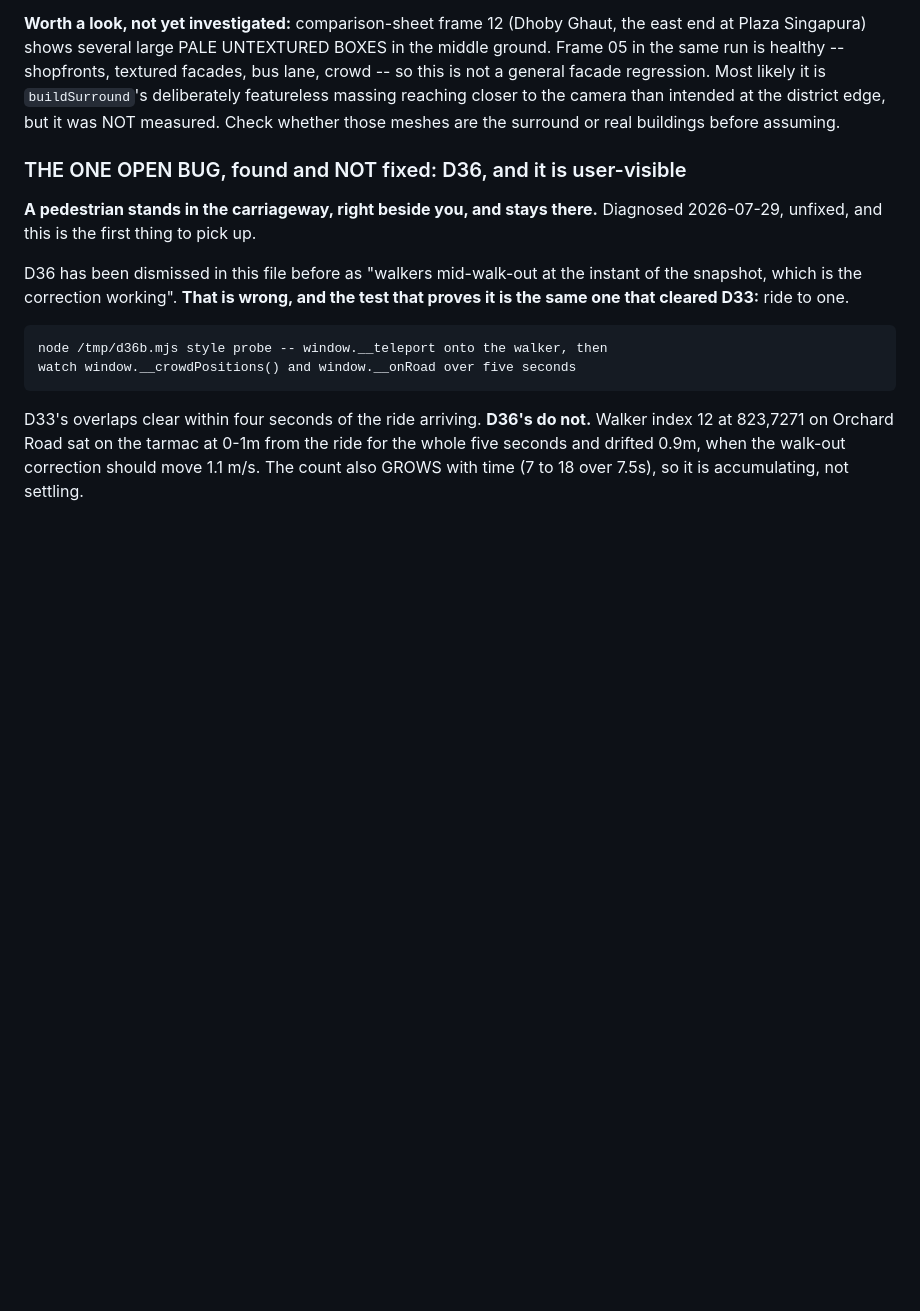
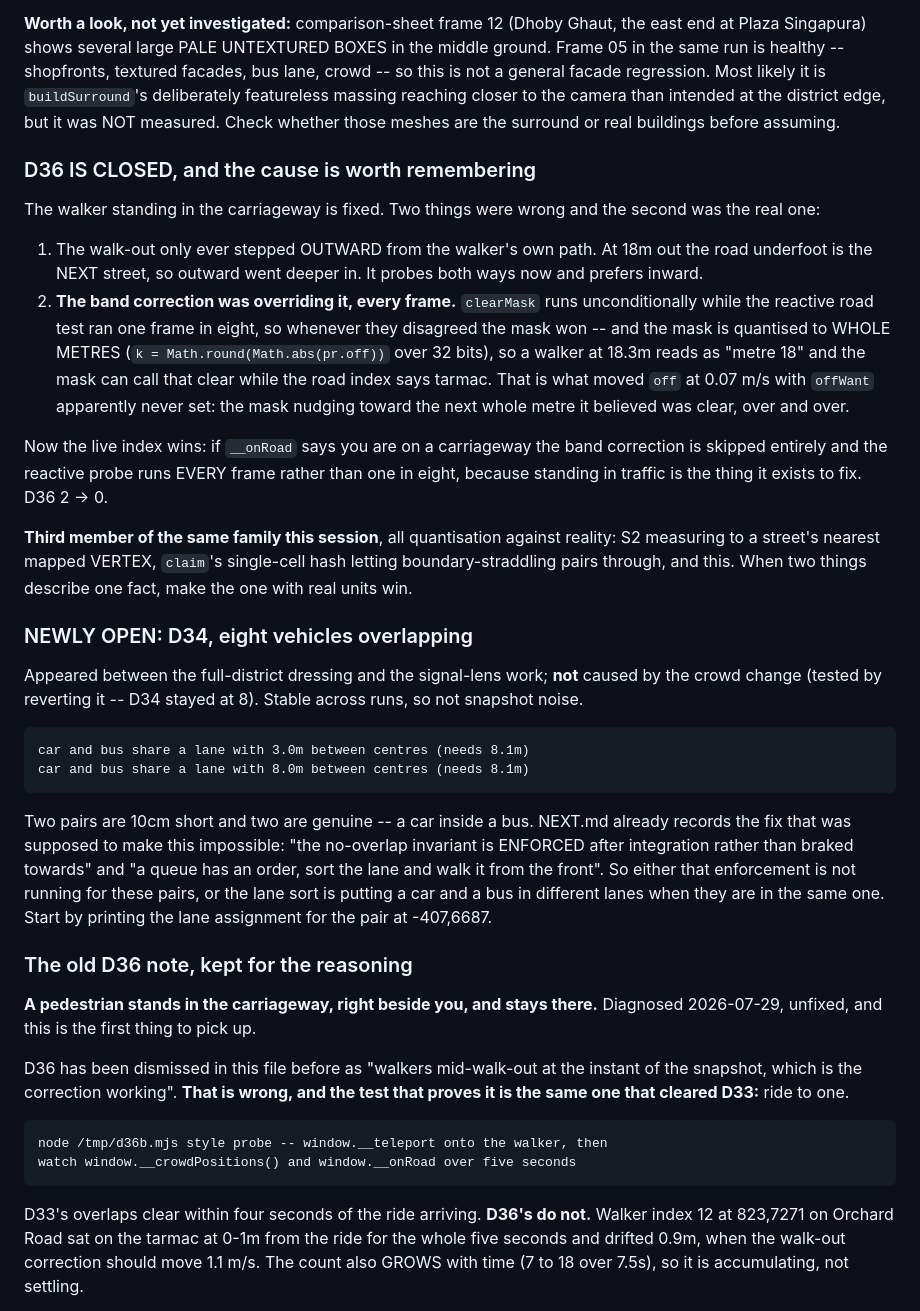
Before and after one commit to adamdegoat/singaporeproject, a Markdown page: source/NEXT.md, the part around the change. Rendered like a GitHub page; blank space fills up the shorter version.

```diff
--- a/source/NEXT.md
+++ b/source/NEXT.md
@@ -218,7 +218,51 @@ likely it is `buildSurround`'s deliberately featureless massing reaching closer
 to the camera than intended at the district edge, but it was NOT measured.
 Check whether those meshes are the surround or real buildings before assuming.
 
-### THE ONE OPEN BUG, found and NOT fixed: D36, and it is user-visible
+### D36 IS CLOSED, and the cause is worth remembering
+
+The walker standing in the carriageway is fixed. Two things were wrong and the
+second was the real one:
+
+1. The walk-out only ever stepped OUTWARD from the walker's own path. At 18m
+   out the road underfoot is the NEXT street, so outward went deeper in. It
+   probes both ways now and prefers inward.
+2. **The band correction was overriding it, every frame.** `clearMask` runs
+   unconditionally while the reactive road test ran one frame in eight, so
+   whenever they disagreed the mask won -- and the mask is quantised to WHOLE
+   METRES (`k = Math.round(Math.abs(pr.off))` over 32 bits), so a walker at
+   18.3m reads as "metre 18" and the mask can call that clear while the road
+   index says tarmac. That is what moved `off` at 0.07 m/s with `offWant`
+   apparently never set: the mask nudging toward the next whole metre it
+   believed was clear, over and over.
+
+Now the live index wins: if `__onRoad` says you are on a carriageway the band
+correction is skipped entirely and the reactive probe runs EVERY frame rather
+than one in eight, because standing in traffic is the thing it exists to fix.
+D36 2 -> 0.
+
+**Third member of the same family this session**, all quantisation against
+reality: S2 measuring to a street's nearest mapped VERTEX, `claim`'s
+single-cell hash letting boundary-straddling pairs through, and this. When two
+things describe one fact, make the one with real units win.
+
+### NEWLY OPEN: D34, eight vehicles overlapping
+
+Appeared between the full-district dressing and the signal-lens work; **not**
+caused by the crowd change (tested by reverting it -- D34 stayed at 8). Stable
+across runs, so not snapshot noise.
+
+    car and bus share a lane with 3.0m between centres (needs 8.1m)
+    car and bus share a lane with 8.0m between centres (needs 8.1m)
+
+Two pairs are 10cm short and two are genuine -- a car inside a bus. NEXT.md
+already records the fix that was supposed to make this impossible: "the
+no-overlap invariant is ENFORCED after integration rather than braked towards"
+and "a queue has an order, sort the lane and walk it from the front". So either
+that enforcement is not running for these pairs, or the lane sort is putting a
+car and a bus in different lanes when they are in the same one. Start by
+printing the lane assignment for the pair at -407,6687.
+
+### The old D36 note, kept for the reasoning
 
 **A pedestrian stands in the carriageway, right beside you, and stays there.**
 Diagnosed 2026-07-29, unfixed, and this is the first thing to pick up.
```
Also changed, not shown: NEXT.md (+45 -1 lines).
